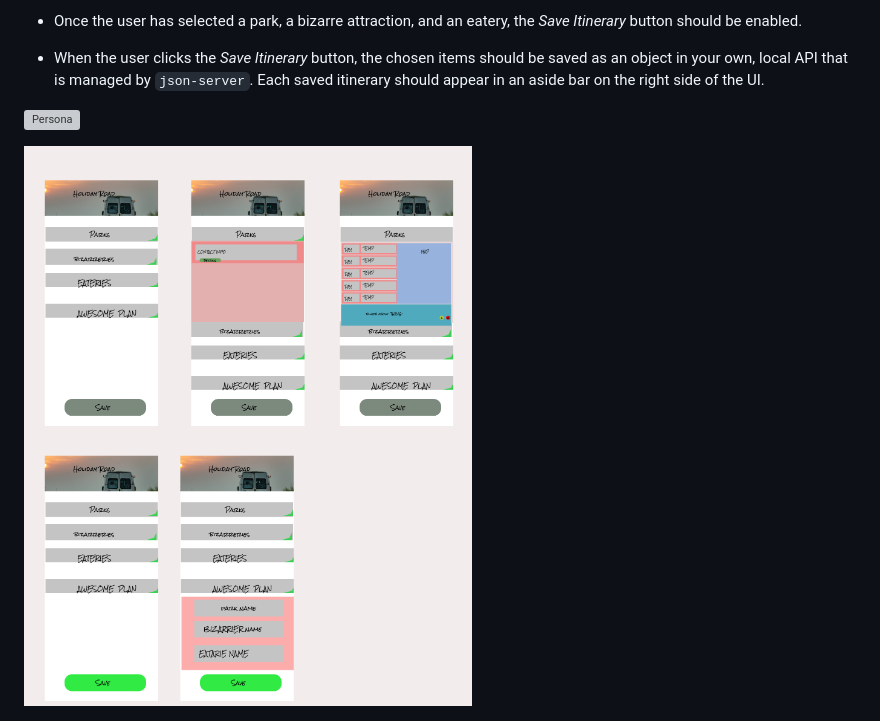
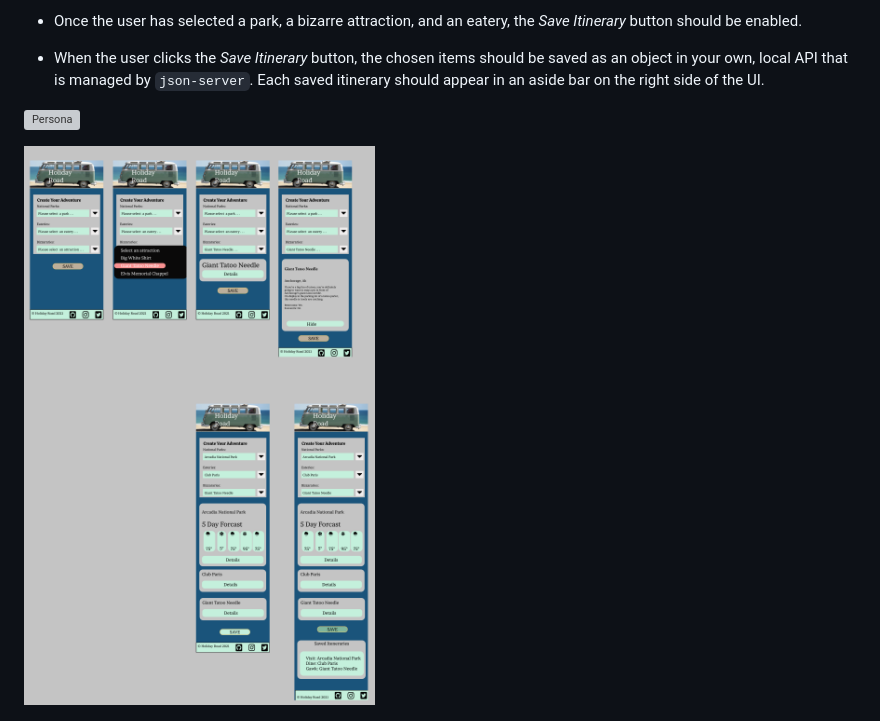
Before and after one commit to nss-day-cohort-46/holiday-road-unnamed-riddle, a Markdown page: README.md, the part around the change. Rendered like a GitHub page; pictures changed too: images/ExportBoard.png (added); grey boxes are pictures that could not be loaded.

Commit message:
fix - replace old wireframe with wirefame reflecting latest colors and layout

```diff
--- a/README.md
+++ b/README.md
@@ -26,7 +26,7 @@ This app caters to people like Brittany (see below), who enjoys being outdoors a
 
 ![Persona](./images/persona-brittany.png?raw=true "Persona")
 
-![Wireframe](./images/wireframe.png?raw=true "Wireframe")
+![Wireframe](./images/ExportBoard.png?raw=true "Wireframe")
 
 ![Diagram](./images/diagramDraft.png?raw=true "Diagram")
 
```
